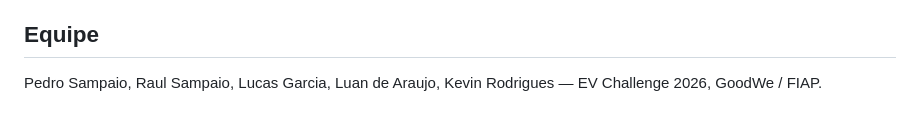
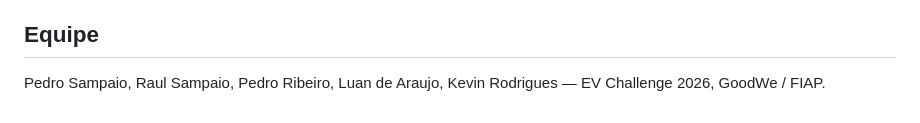
Before and after one commit to pedrosampaiom2007-gif/Sistema-charge-gridd, a Markdown page: docs/BUSINESS_MODEL.md, the part around the change. GitHub-like rendering.

```diff
--- a/docs/BUSINESS_MODEL.md
+++ b/docs/BUSINESS_MODEL.md
@@ -109,4 +109,4 @@ O ChargeGrid Intelligence é pensado como uma plataforma SaaS de gestão de reca
 
 ## Equipe
 
-Pedro Sampaio, Raul Sampaio, Lucas Garcia, Luan de Araujo, Kevin Rodrigues — EV Challenge 2026, GoodWe / FIAP.
+Pedro Sampaio, Raul Sampaio, Pedro Ribeiro, Luan de Araujo, Kevin Rodrigues — EV Challenge 2026, GoodWe / FIAP.
```
Also changed, not shown: README.md (+1 -1 lines), docs/TAREFAS_EQUIPE.md (+8 -10 lines).
